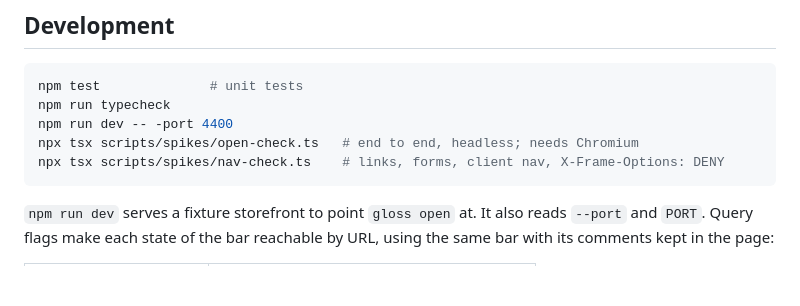
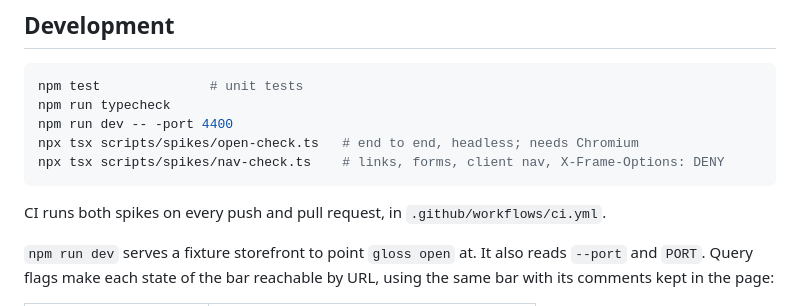
Before and after one commit to ryanbrunner/gloss, a Markdown page: README.md, the part around the change. Rendered like a GitHub page; blank space fills up the shorter version.

Commit message:
Say in the README that CI runs the spikes
Co-Authored-By: Claude Opus 5.5 (1M context) <noreply@anthropic.com>

````diff
--- a/README.md
+++ b/README.md
@@ -120,6 +120,9 @@ npx tsx scripts/spikes/open-check.ts   # end to end, headless; needs Chromium
 npx tsx scripts/spikes/nav-check.ts    # links, forms, client nav, X-Frame-Options: DENY
 ```
 
+CI runs both spikes on every push and pull request, in
+`.github/workflows/ci.yml`.
+
 `npm run dev` serves a fixture storefront to point `gloss open` at. It also
 reads `--port` and `PORT`. Query flags make each state of the bar reachable
 by URL, using the same bar with its comments kept in the page:
````
